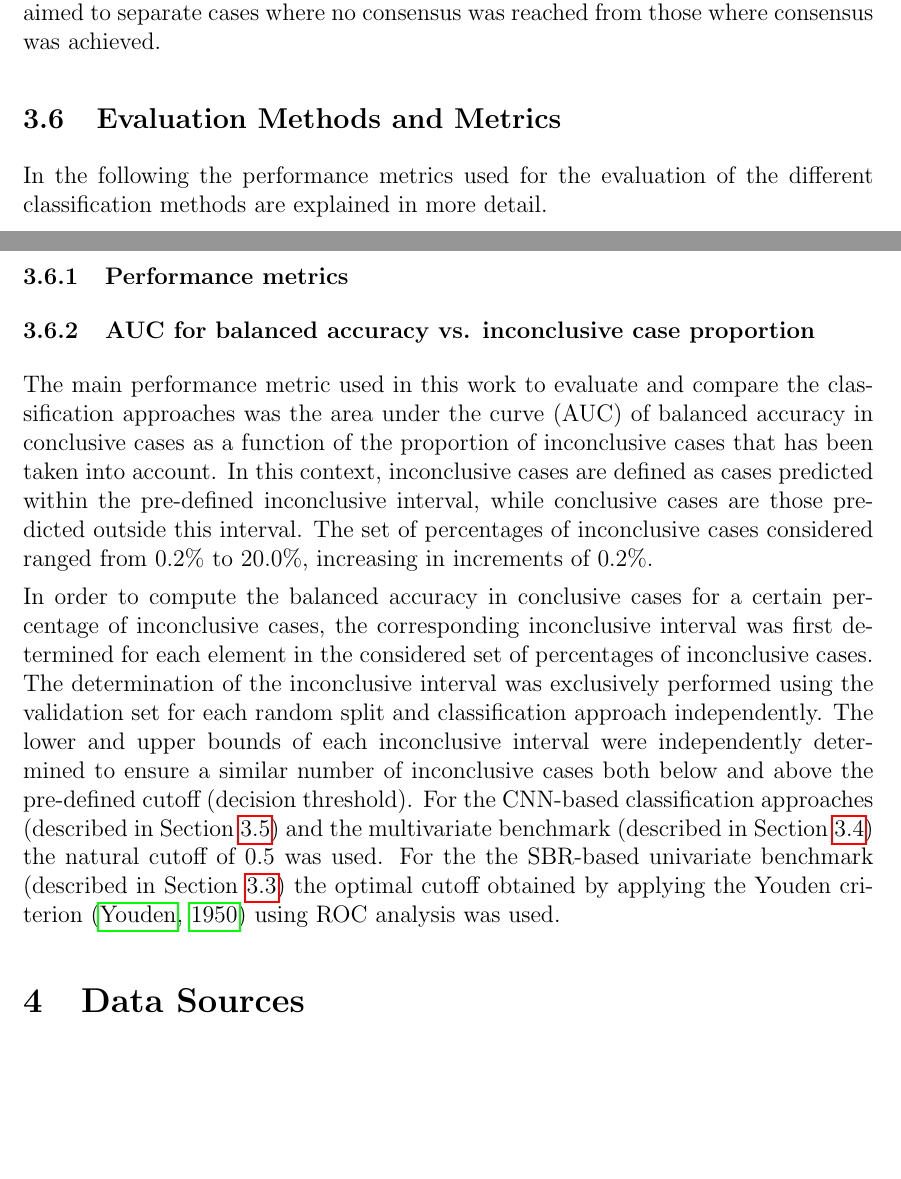
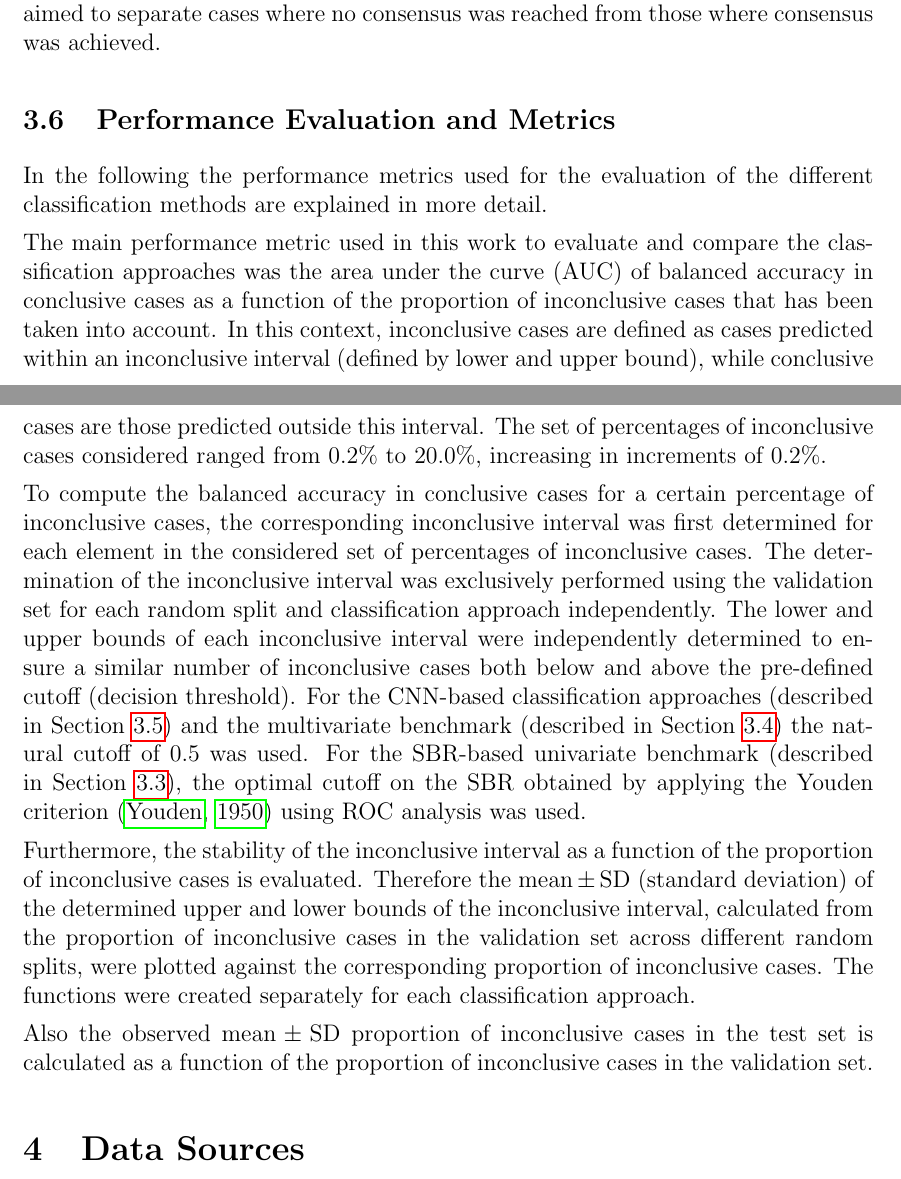
Before and after one commit to lexej/cnn-datspect-classification, a LaTeX thesis (thesis/thesis.tex, which reads thesis/content/3_methods.tex): two parts of pages 23 and 24 of 29 before the commit and two parts of pages 22 and 23 of 28 after it, joined at a grey line, cut so that both start at the same text, the shorter picture padded with empty space. Compiled offline with pdfLaTeX.

Commit message:
further metrics in methods

```diff
--- a/thesis/content/3_methods.tex
+++ b/thesis/content/3_methods.tex
@@ -208,29 +208,22 @@ Thereby the optimization algorithm aimed to separate cases where no consensus wa
 consensus was achieved.
 
 
-\subsection{Evaluation Methods and Metrics}
+\subsection{Performance Evaluation and Metrics}
 \label{subsec:determinationInconcl}
 
 In the following the performance metrics used for the evaluation of the different classification methods
 are explained in more detail.
 
-\subsubsection{Performance metrics}
-\label{subsubsec:}
-
-
-\subsubsection{AUC for balanced accuracy vs. inconclusive case proportion}
-\label{subsubsec:auc_bal_acc}
-
-
 % AUC of bal_acc vs. %inconclusive_cases; determination of inconclusive ranges for each %inconclusive_cases
 The main performance metric used in this work to evaluate and compare the classification approaches was
 the area under the curve (AUC) of balanced accuracy in conclusive cases as a function of the proportion of inconclusive cases
 that has been taken into account.
-In this context, inconclusive cases are defined as cases predicted within the pre-defined inconclusive interval,
-while conclusive cases are those predicted outside this interval.
+In this context, inconclusive cases are defined as cases predicted within an inconclusive interval
+(defined by lower and upper bound), while conclusive cases are those predicted outside this interval.
 The set of percentages of inconclusive cases considered ranged from 0.2\% to 20.0\%, increasing in increments of 0.2\%.
 
-In order to compute the balanced accuracy in conclusive cases for a certain percentage of inconclusive cases,
+% Determination of inconclusive intervals given set of percentages of inconclusive cases
+To compute the balanced accuracy in conclusive cases for a certain percentage of inconclusive cases,
 the corresponding inconclusive interval was first determined
 for each element in the considered set of percentages of inconclusive cases.
 The determination of the inconclusive interval was exclusively performed using the validation set
@@ -239,10 +232,18 @@ The lower and upper bounds of each inconclusive interval were independently dete
 to ensure a similar number of inconclusive cases both below and above the pre-defined cutoff (decision threshold).
 For the CNN-based classification approaches (described in Section~\ref{subsec:cnn_based_classification}) and the
 multivariate benchmark (described in Section~\ref{subsec:pca_rfc}) the natural cutoff of 0.5 was used.
-For the the SBR-based univariate benchmark (described in Section~\ref{subsec:sbr}) the optimal cutoff
-obtained by applying the Youden criterion~\citep{Youden1950} using ROC analysis was used.
+For the SBR-based univariate benchmark (described in Section~\ref{subsec:sbr}),
+the optimal cutoff on the SBR obtained by applying the Youden criterion~\citep{Youden1950} using ROC analysis was used.
 
 
-% e.g. what is the inconclusive range corresponding to 10\% of test cases being classified as inconclusive?
+% Stability of inconclusive interval -> Ralph fragen: Stability of inconclusive interval on validation or test set?
+Furthermore, the stability of the inconclusive interval as a function of the proportion of inconclusive cases is evaluated.
+Therefore the $\text{mean} \pm \text{SD}$ (standard deviation) of the determined upper and lower bounds
+of the inconclusive interval,
+calculated from the proportion of inconclusive cases in the validation set across different random splits,
+were plotted against the corresponding proportion of inconclusive cases.
+The functions were created separately for each classification approach.
 
-% The determined inconclusive ranges were then used to compute the balanced accuracy on the conclusive cases.
+% Proportion of in inconclusive cases in test set vs.
+Also the observed $\text{mean} \pm \text{SD}$ proportion of inconclusive cases in the test set is calculated
+as a function of the proportion of inconclusive cases in the validation set.
```
Also changed, not shown: thesis/content/5_evaluation.tex (+0 -1 lines).
